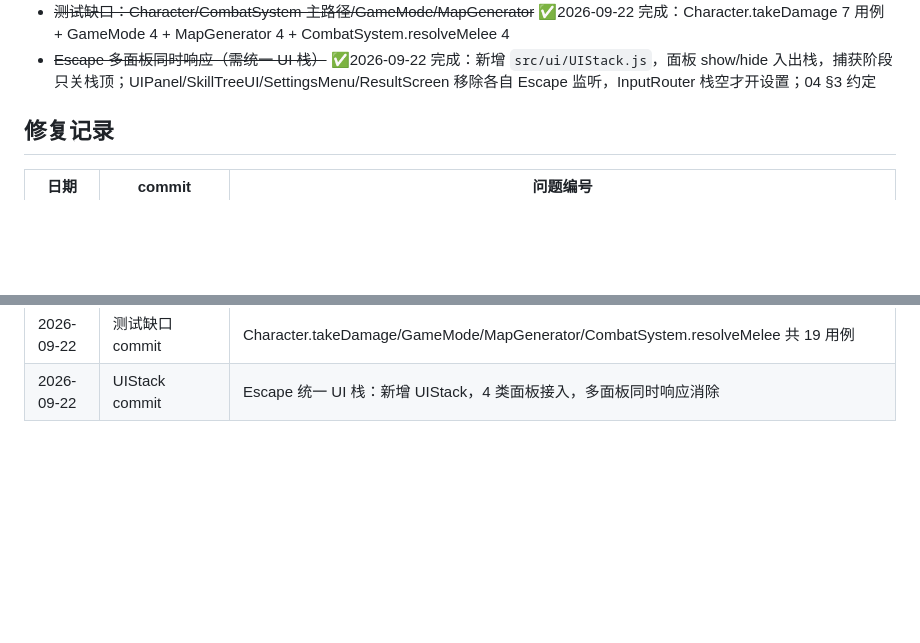
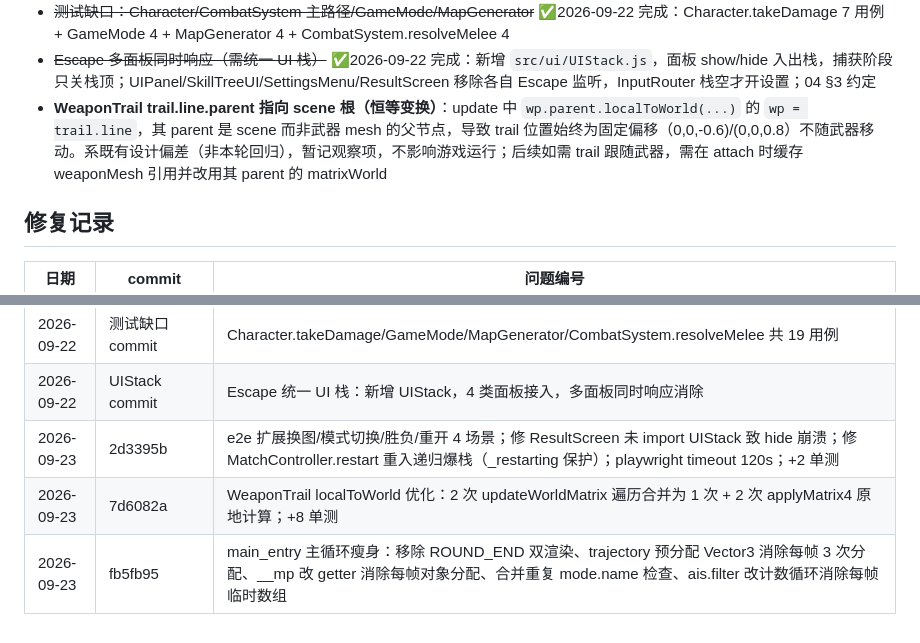
Before and after one commit to bstgsxjhtj/war, a Markdown page: docs/engineering-context/06-known-issues.md, 2 parts joined by grey strips. GitHub-like rendering; blank space fills up the shorter version.

Commit message:
docs: 台账同步 0923 三笔提交（e2e 扩展+bug 修、WeaponTrail 优化、主循环瘦身）及 WeaponTrail wp.parent 观察项

```diff
--- a/docs/engineering-context/06-known-issues.md
+++ b/docs/engineering-context/06-known-issues.md
@@ -51,6 +51,7 @@
 - ~~每帧 Vector3 分配池化；miniMap.setWorldSize 每帧调用~~ ✅2026-09-22 部分偿还：miniMap.setWorldSize 改地图键变化才调用 + MiniMap 内部早退；Vector3 维持既有实例字段模式（_tmpOrigin/_vDir 等）
 - ~~测试缺口：Character/CombatSystem 主路径/GameMode/MapGenerator~~ ✅2026-09-22 完成：Character.takeDamage 7 用例 + GameMode 4 + MapGenerator 4 + CombatSystem.resolveMelee 4
 - ~~Escape 多面板同时响应（需统一 UI 栈）~~ ✅2026-09-22 完成：新增 `src/ui/UIStack.js`，面板 show/hide 入出栈，捕获阶段只关栈顶；UIPanel/SkillTreeUI/SettingsMenu/ResultScreen 移除各自 Escape 监听，InputRouter 栈空才开设置；04 §3 约定
+- **WeaponTrail trail.line.parent 指向 scene 根（恒等变换）**：update 中 `wp.parent.localToWorld(...)` 的 `wp = trail.line`，其 parent 是 scene 而非武器 mesh 的父节点，导致 trail 位置始终为固定偏移（0,0,-0.6)/(0,0,0.8）不随武器移动。系既有设计偏差（非本轮回归），暂记观察项，不影响游戏运行；后续如需 trail 跟随武器，需在 attach 时缓存 weaponMesh 引用并改用其 parent 的 matrixWorld
 
 ## 修复记录
 
@@ -86,3 +87,6 @@
 | 2026-09-22 | miniMap commit | setWorldSize 改地图键变化才调用 + MiniMap 内部早退 |
 | 2026-09-22 | 测试缺口 commit | Character.takeDamage/GameMode/MapGenerator/CombatSystem.resolveMelee 共 19 用例 |
 | 2026-09-22 | UIStack commit | Escape 统一 UI 栈：新增 UIStack，4 类面板接入，多面板同时响应消除 |
+| 2026-09-23 | 2d3395b | e2e 扩展换图/模式切换/胜负/重开 4 场景；修 ResultScreen 未 import UIStack 致 hide 崩溃；修 MatchController.restart 重入递归爆栈（_restarting 保护）；playwright timeout 120s；+2 单测 |
+| 2026-09-23 | 7d6082a | WeaponTrail localToWorld 优化：2 次 updateWorldMatrix 遍历合并为 1 次 + 2 次 applyMatrix4 原地计算；+8 单测 |
+| 2026-09-23 | fb5fb95 | main_entry 主循环瘦身：移除 ROUND_END 双渲染、trajectory 预分配 Vector3 消除每帧 3 次分配、__mp 改 getter 消除每帧对象分配、合并重复 mode.name 检查、ais.filter 改计数循环消除每帧临时数组 |
```
